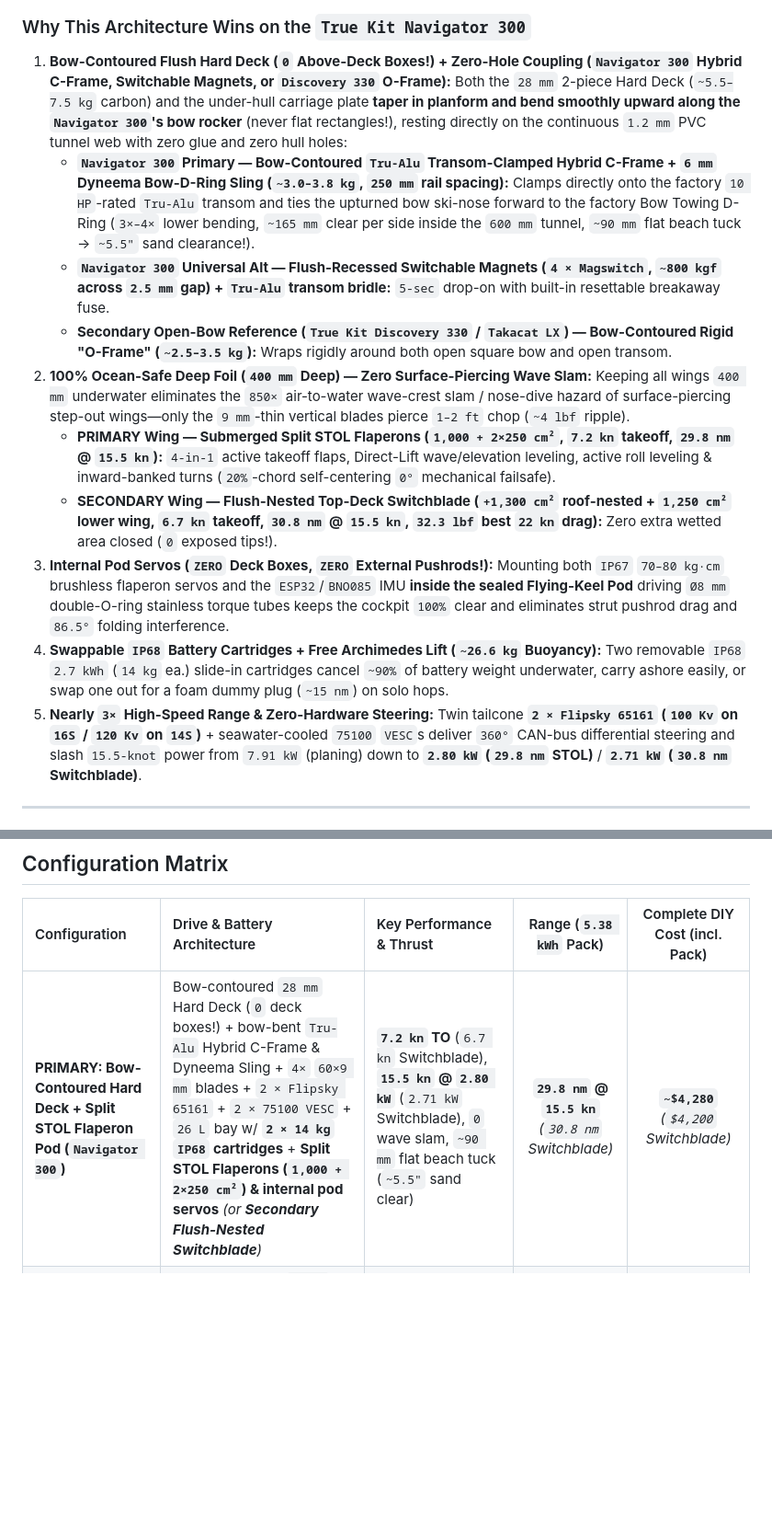
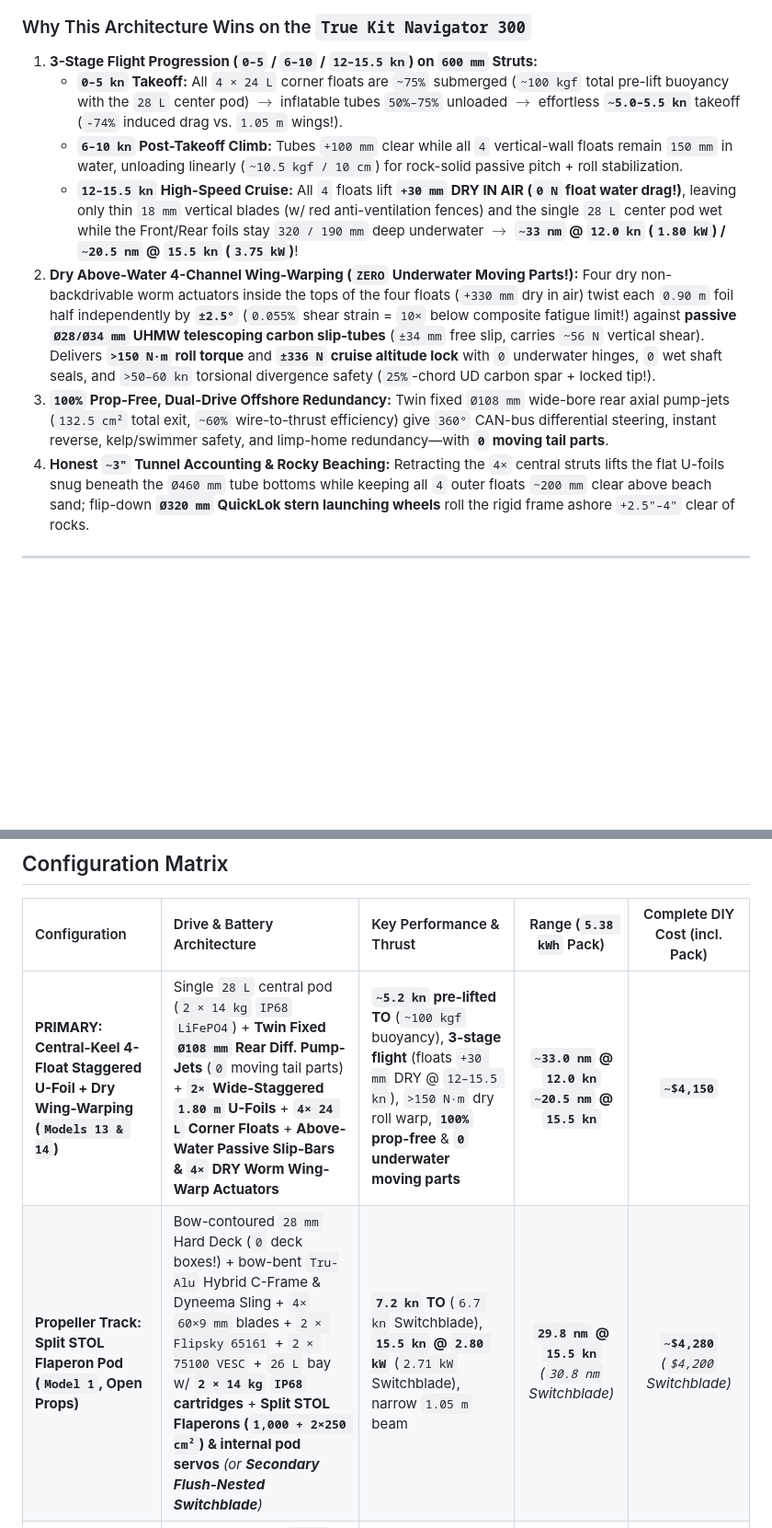
Before and after one commit to boats-boats-boats/foil-skiff, a Markdown page: README.md, 2 parts joined by grey strips. Shown at 92% size. Rendered like a GitHub page; blank space fills up the shorter version.

Commit message:
Promote Central-Keel 4-Float Staggered U-Foil + Dry Wing-Warping to PRIMARY architecture with close-up CAD, printable STLs & 3-stage flight diagram

````diff
--- a/README.md
+++ b/README.md
@@ -23,16 +22,13 @@ flowchart LR
 ```
 
 ### Why This Architecture Wins on the `True Kit Navigator 300`
-1. **Bow-Contoured Flush Hard Deck (`0` Above-Deck Boxes!) + Zero-Hole Coupling (`Navigator 300` Hybrid C-Frame, Switchable Magnets, or `Discovery 330` O-Frame):** Both the `28 mm` 2-piece Hard Deck (`~5.5–7.5 kg` carbon) and the under-hull carriage plate **taper in planform and bend smoothly upward along the `Navigator 300`'s bow rocker** (never flat rectangles!), resting directly on the continuous `1.2 mm` PVC tunnel web with zero glue and zero hull holes:
-   * **`Navigator 300` Primary — Bow-Contoured `Tru-Alu` Transom-Clamped Hybrid C-Frame + `6 mm` Dyneema Bow-D-Ring Sling (`~3.0–3.8 kg`, `250 mm` rail spacing):** Clamps directly onto the factory `10 HP`-rated `Tru-Alu` transom and ties the upturned bow ski-nose forward to the factory Bow Towing D-Ring (`3×–4×` lower bending, `~165 mm` clear per side inside the `600 mm` tunnel, `~90 mm` flat beach tuck → `~5.5"` sand clearance!).
-   * **`Navigator 300` Universal Alt — Flush-Recessed Switchable Magnets (`4 × Magswitch`, `~800 kgf` across `2.5 mm` gap) + `Tru-Alu` transom bridle:** `5-sec` drop-on with built-in resettable breakaway fuse.
-   * **Secondary Open-Bow Reference (`True Kit Discovery 330` / `Takacat LX`) — Bow-Contoured Rigid "O-Frame" (`~2.5–3.5 kg`):** Wraps rigidly around both open square bow and open transom.
-2. **100% Ocean-Safe Deep Foil (`400 mm` Deep) — Zero Surface-Piercing Wave Slam:** Keeping all wings `400 mm` underwater eliminates the `850×` air-to-water wave-crest slam / nose-dive hazard of surface-piercing step-out wings—only the `9 mm`-thin vertical blades pierce `1–2 ft` chop (`~4 lbf` ripple).
-   * **PRIMARY Wing — Submerged Split STOL Flaperons (`1,000 + 2×250 cm²`, `7.2 kn` takeoff, `29.8 nm` @ `15.5 kn`):** `4-in-1` active takeoff flaps, Direct-Lift wave/elevation leveling, active roll leveling & inward-banked turns (`20%`-chord self-centering `0°` mechanical failsafe).
-   * **SECONDARY Wing — Flush-Nested Top-Deck Switchblade (`+1,300 cm²` roof-nested + `1,250 cm²` lower wing, `6.7 kn` takeoff, `30.8 nm` @ `15.5 kn`, `32.3 lbf` best `22 kn` drag):** Zero extra wetted area closed (`0` exposed tips!).
-3. **Internal Pod Servos (`ZERO` Deck Boxes, `ZERO` External Pushrods!):** Mounting both `IP67` `70–80 kg·cm` brushless flaperon servos and the `ESP32`/`BNO085` IMU **inside the sealed Flying-Keel Pod** driving `Ø8 mm` double-O-ring stainless torque tubes keeps the cockpit `100%` clear and eliminates strut pushrod drag and `86.5°` folding interference.
-4. **Swappable `IP68` Battery Cartridges + Free Archimedes Lift (`~26.6 kg` Buoyancy):** Two removable `IP68` `2.7 kWh` (`14 kg` ea.) slide-in cartridges cancel `~90%` of battery weight underwater, carry ashore easily, or swap one out for a foam dummy plug (`~15 nm`) on solo hops.
-5. **Nearly `3×` High-Speed Range & Zero-Hardware Steering:** Twin tailcone **`2 × Flipsky 65161` (`100 Kv` on `16S` / `120 Kv` on `14S`)** + seawater-cooled `75100` `VESC`s deliver `360°` CAN-bus differential steering and slash `15.5-knot` power from `7.91 kW` (planing) down to **`2.80 kW` (`29.8 nm` STOL)** / **`2.71 kW` (`30.8 nm` Switchblade)**.
+1. **3-Stage Flight Progression (`0–5` / `6–10` / `12–15.5 kn`) on `600 mm` Struts:**
+   * **`0–5 kn` Takeoff:** All `4 × 24 L` corner floats are `~75%` submerged (`~100 kgf` total pre-lift buoyancy with the `28 L` center pod) $\rightarrow$ inflatable tubes `50%–75%` unloaded $\rightarrow$ effortless **`~5.0–5.5 kn`** takeoff (`-74%` induced drag vs. `1.05 m` wings!).
+   * **`6–10 kn` Post-Takeoff Climb:** Tubes `+100 mm` clear while all `4` vertical-wall floats remain `150 mm` in water, unloading linearly (`~10.5 kgf / 10 cm`) for rock-solid passive pitch + roll stabilization.
+   * **`12–15.5 kn` High-Speed Cruise:** All `4` floats lift **`+30 mm` DRY IN AIR (`0 N` float water drag!)**, leaving only thin `18 mm` vertical blades (w/ red anti-ventilation fences) and the single `28 L` center pod wet while the Front/Rear foils stay `320 / 190 mm` deep underwater $\rightarrow$ **`~33 nm` @ `12.0 kn` (`1.80 kW`) / `~20.5 nm` @ `15.5 kn` (`3.75 kW`)**!
+2. **Dry Above-Water 4-Channel Wing-Warping (`ZERO` Underwater Moving Parts!):** Four dry non-backdrivable worm actuators inside the tops of the four floats (`+330 mm` dry in air) twist each `0.90 m` foil half independently by **`±2.5°`** (`0.055%` shear strain = `10×` below composite fatigue limit!) against **passive `Ø28/Ø34 mm` UHMW telescoping carbon slip-tubes** (`±34 mm` free slip, carries `~56 N` vertical shear). Delivers **`>150 N·m` roll torque** and **`±336 N` cruise altitude lock** with `0` underwater hinges, `0` wet shaft seals, and `>50–60 kn` torsional divergence safety (`25%`-chord UD carbon spar + locked tip!).
+3. **`100%` Prop-Free, Dual-Drive Offshore Redundancy:** Twin fixed `Ø108 mm` wide-bore rear axial pump-jets (`132.5 cm²` total exit, `~60%` wire-to-thrust efficiency) give `360°` CAN-bus differential steering, instant reverse, kelp/swimmer safety, and limp-home redundancy—with **`0` moving tail parts**.
+4. **Honest `~3"` Tunnel Accounting & Rocky Beaching:** Retracting the `4×` central struts lifts the flat U-foils snug beneath the `Ø460 mm` tube bottoms while keeping all `4` outer floats `~200 mm` clear above beach sand; flip-down **`Ø320 mm` QuickLok stern launching wheels** roll the rigid frame ashore `+2.5"–4"` clear of rocks.
 
 ---
 
@@ -54,7 +50,8 @@ xychart-beta
 
 | Configuration | Drive & Battery Architecture | Key Performance & Thrust | Range (`5.38 kWh` Pack) | Complete DIY Cost (incl. Pack) |
 | :--- | :--- | :--- | :---: | :---: |
-| **PRIMARY: Bow-Contoured Hard Deck + Split STOL Flaperon Pod (`Navigator 300`)** | Bow-contoured `28 mm` Hard Deck (`0` deck boxes!) + bow-bent `Tru-Alu` Hybrid C-Frame & Dyneema Sling + `4×` `60×9 mm` blades + `2 × Flipsky 65161` + `2 × 75100 VESC` + `26 L` bay w/ **`2 × 14 kg` `IP68` cartridges** + **Split STOL Flaperons (`1,000 + 2×250 cm²`) & internal pod servos** *(or **Secondary Flush-Nested Switchblade**)* | **`7.2 kn` TO** (`6.7 kn` Switchblade), **`15.5 kn` @ `2.80 kW`** (`2.71 kW` Switchblade), `0` wave slam, `~90 mm` flat beach tuck (`~5.5"` sand clear) | **`29.8 nm` @ `15.5 kn`**<br>*(`30.8 nm` Switchblade)* | **`~$4,280`** *(`$4,200` Switchblade)* |
+| **PRIMARY: Central-Keel 4-Float Staggered U-Foil + Dry Wing-Warping (`Models 13 & 14`)** | Single `28 L` central pod (`2 × 14 kg` `IP68` `LiFePO4`) + **Twin Fixed `Ø108 mm` Rear Diff. Pump-Jets** (`0` moving tail parts) + **`2×` Wide-Staggered `1.80 m` U-Foils** + **`4× 24 L` Corner Floats** + **Above-Water Passive Slip-Bars & `4×` DRY Worm Wing-Warp Actuators** | **`~5.2 kn` pre-lifted TO** (`~100 kgf` buoyancy), **3-stage flight** (floats `+30 mm` DRY @ `12–15.5 kn`), `>150 N·m` dry roll warp, **`100%` prop-free** & **`0` underwater moving parts** | **`~33.0 nm` @ `12.0 kn`**<br>**`~20.5 nm` @ `15.5 kn`** | **`~$4,150`** |
+| **Propeller Track: Split STOL Flaperon Pod (`Model 1`, Open Props)** | Bow-contoured `28 mm` Hard Deck (`0` deck boxes!) + bow-bent `Tru-Alu` Hybrid C-Frame & Dyneema Sling + `4×` `60×9 mm` blades + `2 × Flipsky 65161` + `2 × 75100 VESC` + `26 L` bay w/ **`2 × 14 kg` `IP68` cartridges** + **Split STOL Flaperons (`1,000 + 2×250 cm²`) & internal pod servos** *(or **Secondary Flush-Nested Switchblade**)* | **`7.2 kn` TO** (`6.7 kn` Switchblade), **`15.5 kn` @ `2.80 kW`** (`2.71 kW` Switchblade), narrow `1.05 m` beam | **`29.8 nm` @ `15.5 kn`**<br>*(`30.8 nm` Switchblade)* | **`~$4,280`** *(`$4,200` Switchblade)* |
 | **Long-Range Expedition (`60–75+ nm` `Navigator 300`)** *(Models 6–8)* | Single centerline `65161` + `10"×11"` 2-blade CNC prop + internal-servo tail rudder + `AR 13.5–14` (`1.50–1.55 m`) wing + Bow Dodger + **`10.76 kWh` Dual `LiFePO4`** (`5.4` pod + `5.4` `60 mm` deck/plug-in) *(or `8.2 kWh` Single-Pod `NMC`)* | **`118–125 Wh/nm` @ `12 kn`** / **`142–152 Wh/nm` @ `15.5 kn`**; keeps `4×` blades + Split STOL (80/20) OR `2×` center struts + Switchblade (Max) | **`65–70 nm` @ `15.5 kn`**<br>**`79–84 nm` @ `12 kn`** | **`~$4,450 – $4,750`** *(1× motor/VESC offsets 2nd pack!)* |
 | **Alt A: Dry `60 mm` Rigid Battery-Floor + Foil-Strut Pods** *(Rocky-Beach Pick)* | `2 × Flipsky 65161` + `2 × 75100 VESC` + dry 2-piece `EVE LF105` RIB floor + `2-sec` flip-up thin foils | `9.5 kn` takeoff, **`15.5 kn` @ `2.62 kW`**, `22.5 kn` max cont., zero submerged lithium risk | **`31.8 nm` @ `15.5 kn`** | **`~$3,350`** |
 | **Alt B: Turnkey CNC Azimuth Pods (`2 × W-30` `730 mm`)** *(Zero-Fab Pick)* | `13.2 kg` CNC struts + **built-in `±85°` servo power steering + wireless remote** | `6.4 kW` peak (`110 lbf`), foiling capable on `730 mm` tall shafts | **`30+ nm`** *(foiling)* | `2 × W-30` + `$1,620–$2,150` |
````
Also changed, not shown: other parts of README.md (+11 -11 lines), CLAUDE.md (+13 -3 lines), VISUAL_ATLAS.md (+15 -4 lines), WING_WARP_UFOIL_JET.md (added, +88 -0 lines), renders/17-wing-warp-tiebar-closeup-3d.png (added), 4 other files.
